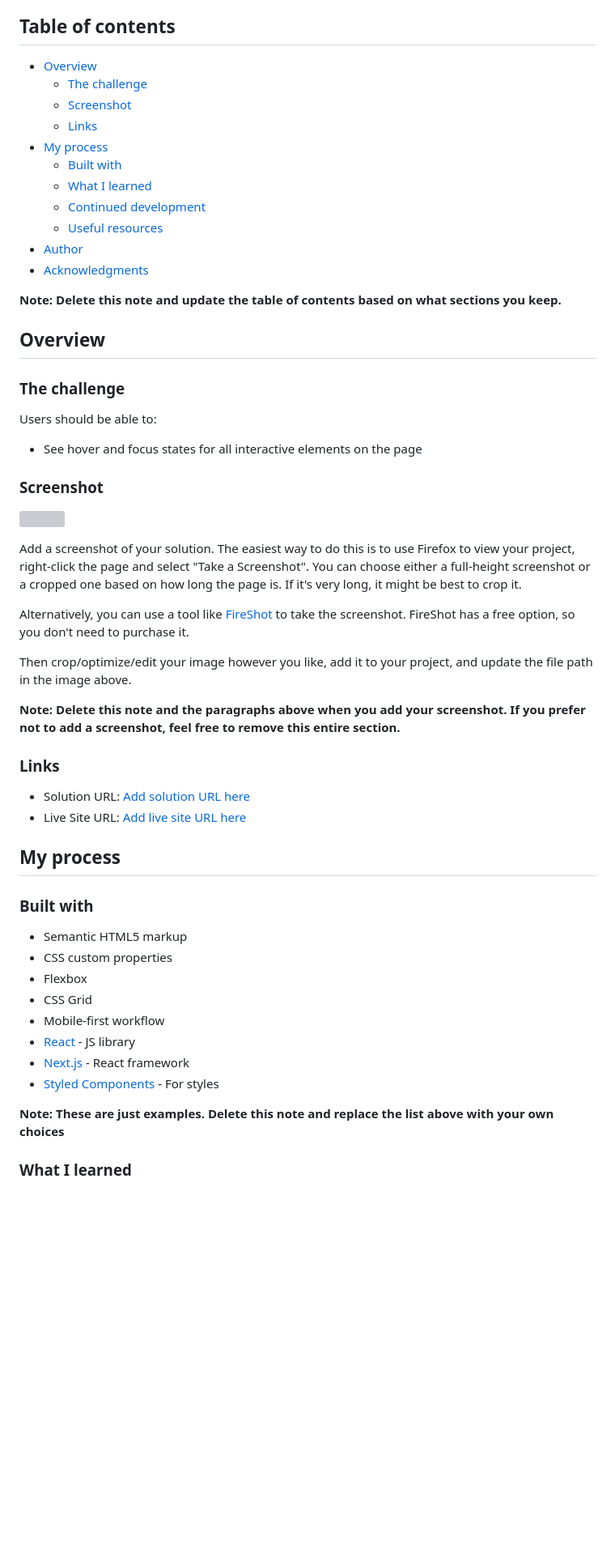
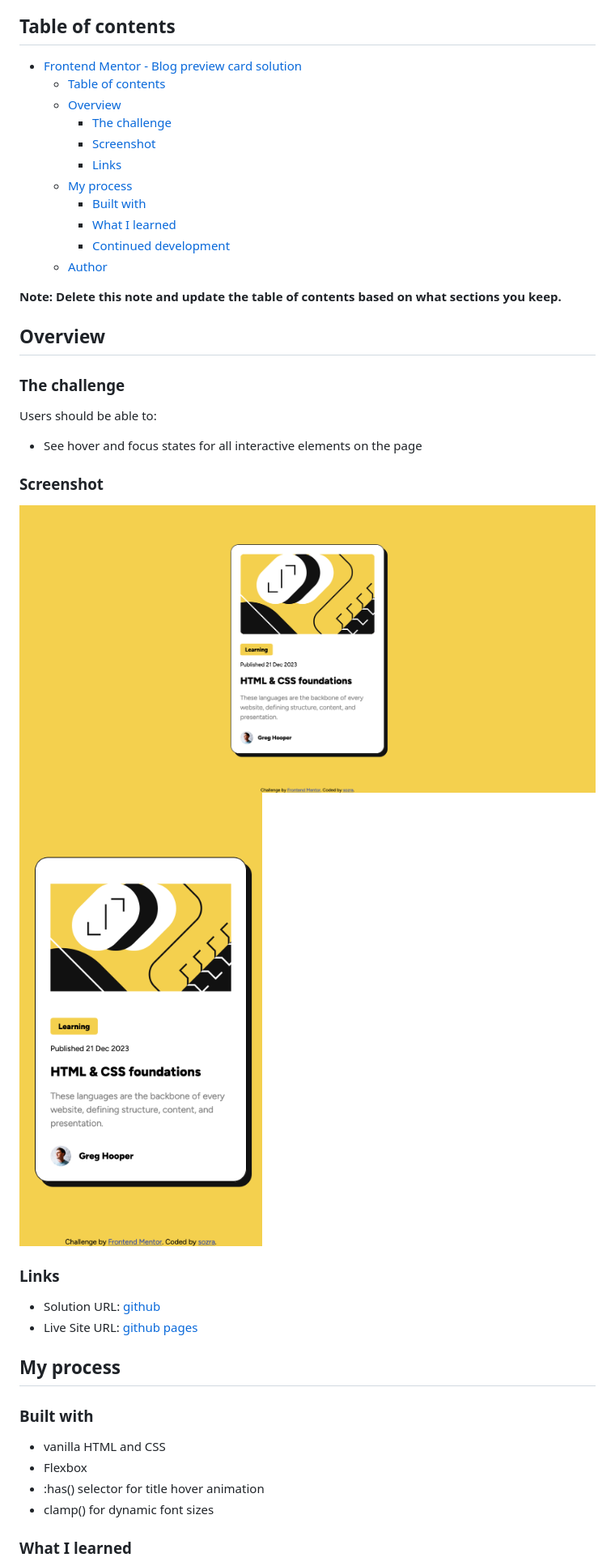
Before and after one commit to sozra/FM_Blog-preview-card, a Markdown page: README-template.md, the part around the change printed below. Shown: that part at 81% size. Rendered like a GitHub page; pictures changed too: assets/images/desktop.png (added), assets/images/mobile.png (added); blank space fills up the shorter version; grey boxes are pictures that could not be loaded.

Commit message:
Update README template with corrected table of contents and added solution and live site URLs

```diff
--- a/README-template.md
+++ b/README-template.md
@@ -4,17 +4,17 @@ This is a solution to the [Blog preview card challenge on Frontend Mentor](https
 
 ## Table of contents
 
-- [Overview](#overview)
-  - [The challenge](#the-challenge)
-  - [Screenshot](#screenshot)
-  - [Links](#links)
-- [My process](#my-process)
-  - [Built with](#built-with)
-  - [What I learned](#what-i-learned)
-  - [Continued development](#continued-development)
-  - [Useful resources](#useful-resources)
-- [Author](#author)
-- [Acknowledgments](#acknowledgments)
+- [Frontend Mentor - Blog preview card solution](#frontend-mentor---blog-preview-card-solution)
+  - [Table of contents](#table-of-contents)
+  - [Overview](#overview)
+    - [The challenge](#the-challenge)
+    - [Screenshot](#screenshot)
+    - [Links](#links)
+  - [My process](#my-process)
+    - [Built with](#built-with)
+    - [What I learned](#what-i-learned)
+    - [Continued development](#continued-development)
+  - [Author](#author)
 
 **Note: Delete this note and update the table of contents based on what sections you keep.**
 
@@ -28,35 +28,25 @@ Users should be able to:
 
 ### Screenshot
 
-![](./screenshot.jpg)
+![desktop](./images/../assets/images/desktop.png)
+![mobile](./images/../assets/images/mobile.png)
 
-Add a screenshot of your solution. The easiest way to do this is to use Firefox to view your project, right-click the page and select "Take a Screenshot". You can choose either a full-height screenshot or a cropped one based on how long the page is. If it's very long, it might be best to crop it.
-
-Alternatively, you can use a tool like [FireShot](https://getfireshot.com/) to take the screenshot. FireShot has a free option, so you don't need to purchase it.
-
-Then crop/optimize/edit your image however you like, add it to your project, and update the file path in the image above.
-
-**Note: Delete this note and the paragraphs above when you add your screenshot. If you prefer not to add a screenshot, feel free to remove this entire section.**
 
 ### Links
 
-- Solution URL: [Add solution URL here](https://your-solution-url.com)
-- Live Site URL: [Add live site URL here](https://your-live-site-url.com)
+- Solution URL: [github](https://github.com/sozra/FM_Blog-preview-card)
+- Live Site URL: [github pages](https://sozra.github.io/FM_Blog-preview-card/)
 
 ## My process
 
 ### Built with
 
-- Semantic HTML5 markup
-- CSS custom properties
+- vanilla HTML and CSS
 - Flexbox
-- CSS Grid
-- Mobile-first workflow
-- [React](https://reactjs.org/) - JS library
-- [Next.js](https://nextjs.org/) - React framework
-- [Styled Components](https://styled-components.com/) - For styles
+- :has() selector for title hover animation
+- clamp() for dynamic font sizes
 
-**Note: These are just examples. Delete this note and replace the list above with your own choices**
+
 
 ### What I learned
 
```
Also changed, not shown: other parts of README-template.md (+14 -39 lines).
